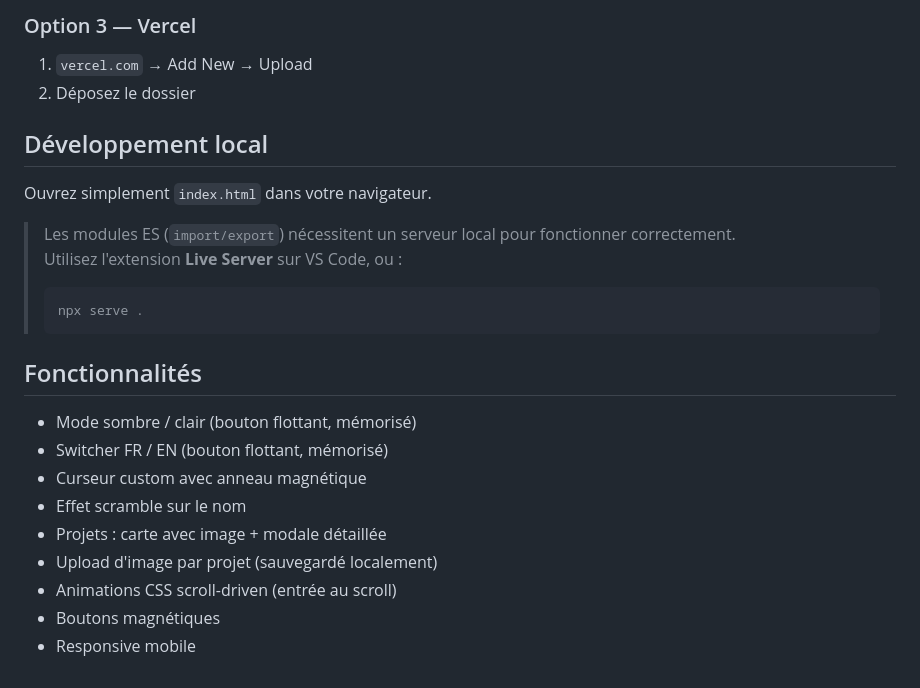
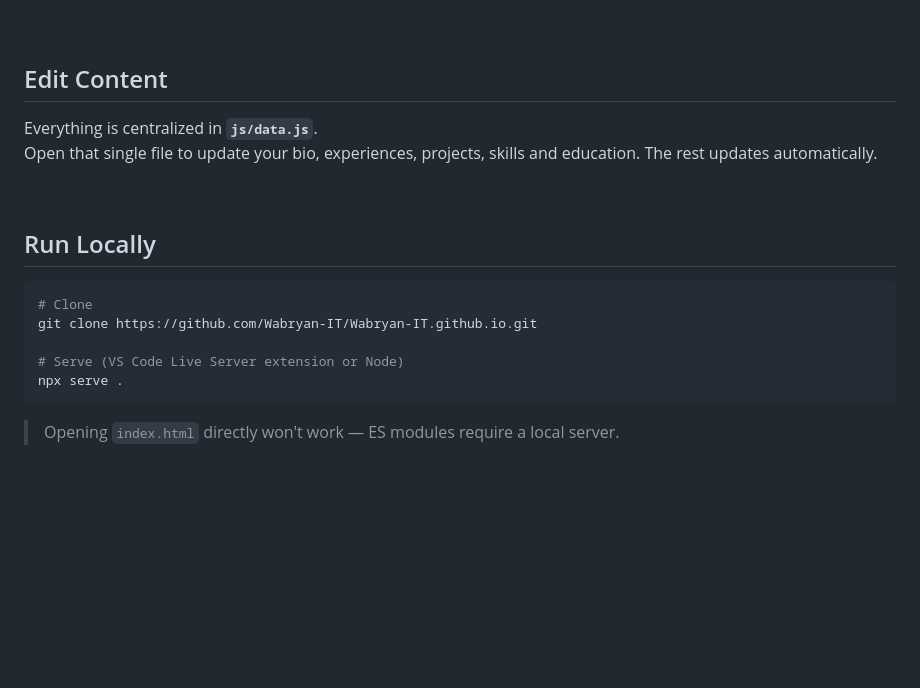
Before and after one commit to Wabryan-IT/Wabryan-IT.github.io, a Markdown page: README.md, the part around one of its changes. Drawn GitHub-style; blank space fills up the shorter version.

Commit message:
Revise README for portfolio project details
Updated the README to reflect changes in project structure and features.

````diff
--- a/README.md
+++ b/README.md
@@ -84,25 +88,24 @@ Dans `js/data.js`, ajoutez un objet dans le tableau `PROJECTS` :
 
-### Option 3 — Vercel
-1. `vercel.com` → Add New → Upload
-2. Déposez le dossier
+<br/>
 
-## Développement local
+## Edit Content
 
-Ouvrez simplement `index.html` dans votre navigateur.
-> Les modules ES (`import/export`) nécessitent un serveur local pour fonctionner correctement.
-> Utilisez l'extension **Live Server** sur VS Code, ou :
-> ```bash
-> npx serve .
-> ```
+Everything is centralized in **`js/data.js`**.
+Open that single file to update your bio, experiences, projects, skills and education. The rest updates automatically.
 
-## Fonctionnalités
+<br/>
 
-- Mode sombre / clair (bouton flottant, mémorisé)
-- Switcher FR / EN (bouton flottant, mémorisé)
-- Curseur custom avec anneau magnétique
-- Effet scramble sur le nom
-- Projets : carte avec image + modale détaillée
-- Upload d'image par projet (sauvegardé localement)
-- Animations CSS scroll-driven (entrée au scroll)
-- Boutons magnétiques
-- Responsive mobile
+## Run Locally
+
+```bash
+# Clone
+git clone https://github.com/Wabryan-IT/Wabryan-IT.github.io.git
+
+# Serve (VS Code Live Server extension or Node)
+npx serve .
+```
+
+> Opening `index.html` directly won't work — ES modules require a local server.
+
+<br/>
+
````
Also changed, not shown: other parts of README.md (+88 -69 lines).
